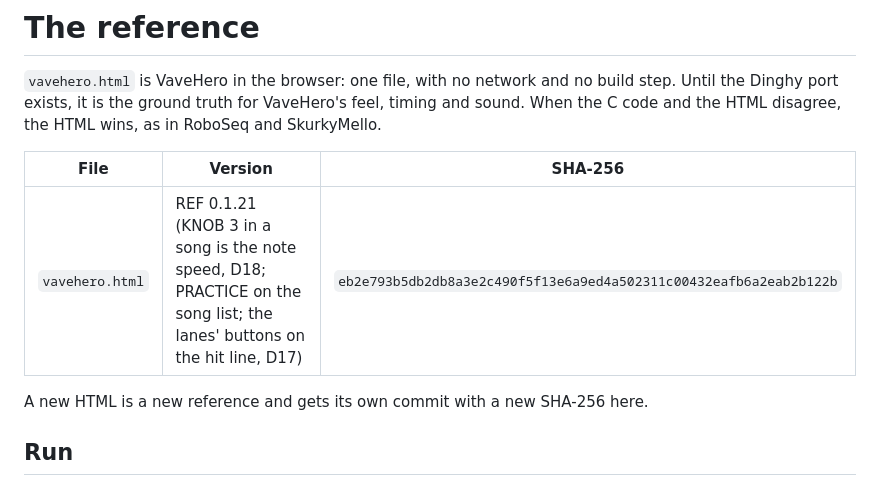
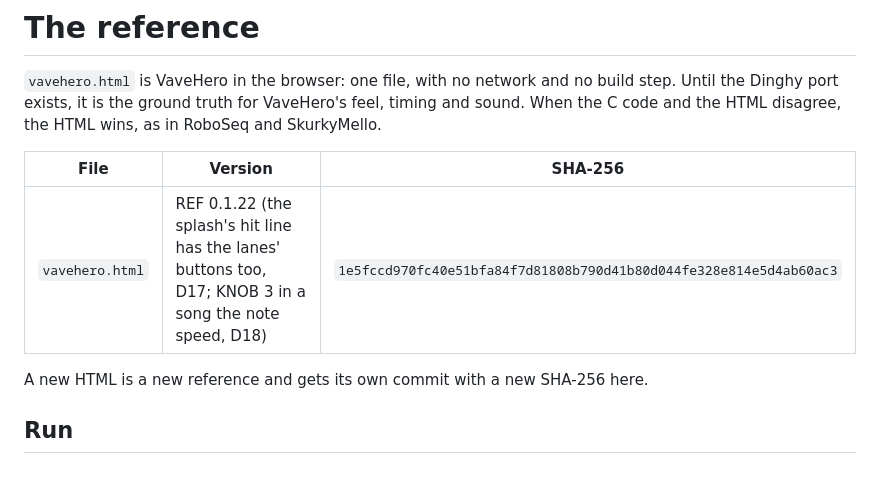
Before and after one commit to joakimskurk/fm1vavehero, a Markdown page: reference/README.md, the part around the change. Drawn GitHub-style.

```diff
--- a/reference/README.md
+++ b/reference/README.md
@@ -6,7 +6,7 @@ as in RoboSeq and SkurkyMello.
 
 | File | Version | SHA-256 |
 |---|---|---|
-| `vavehero.html` | REF 0.1.21 (KNOB 3 in a song is the note speed, D18; PRACTICE on the song list; the lanes' buttons on the hit line, D17) | `eb2e793b5db2db8a3e2c490f5f13e6a9ed4a502311c00432eafb6a2eab2b122b` |
+| `vavehero.html` | REF 0.1.22 (the splash's hit line has the lanes' buttons too, D17; KNOB 3 in a song the note speed, D18) | `1e5fccd970fc40e51bfa84f7d81808b790d41b80d044fe328e814e5d4ab60ac3` |
 
 A new HTML is a new reference and gets its own commit with a new SHA-256 here.
 
```
Also changed, not shown: docs/DECISIONS.md (+2 -1 lines), docs/screens/fw-splash.png, docs/screens/splash.gif, web/og.png, 2 other files.
